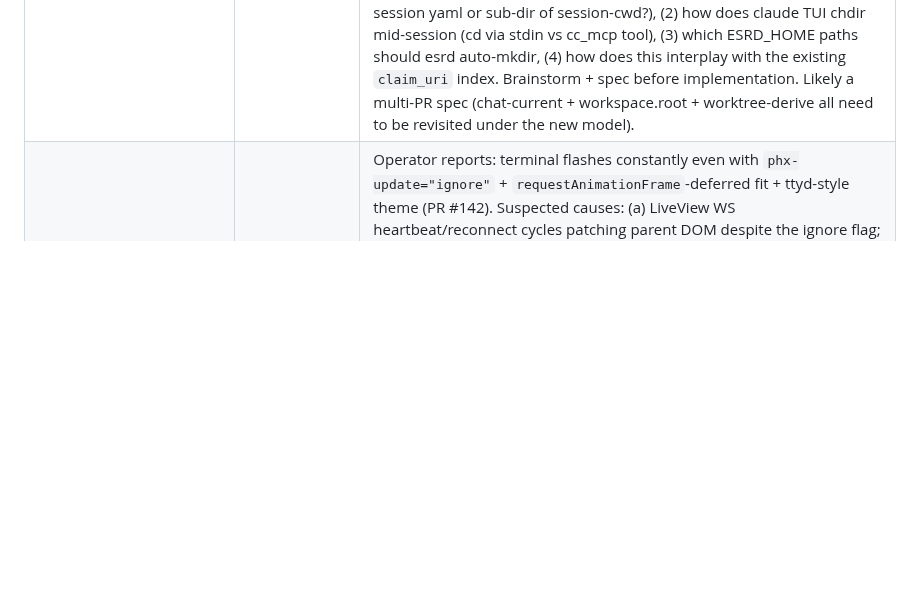
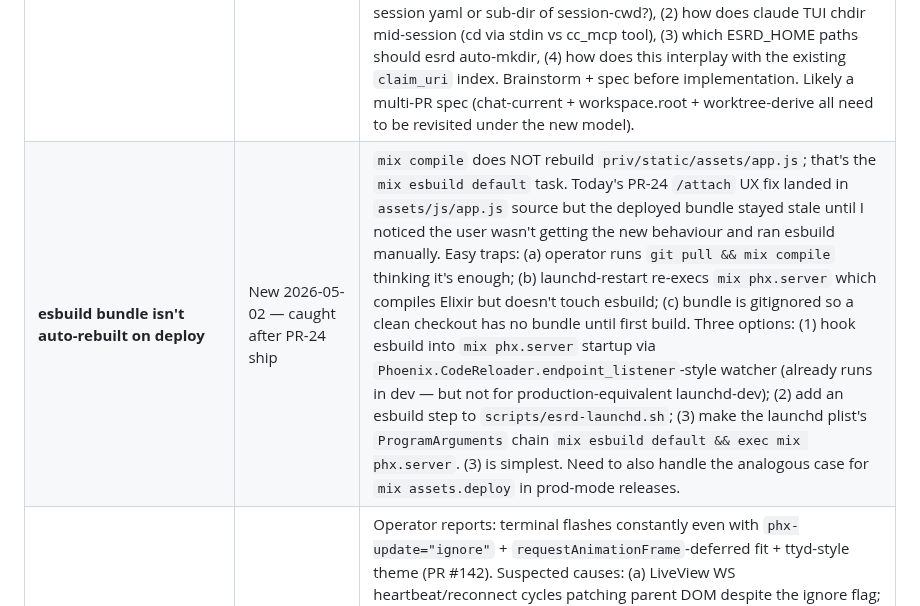
Before and after one commit to ezagent42/esr, a Markdown page: docs/futures/todo.md, the part around the change. Rendered like a GitHub page; blank space fills up the shorter version.

Commit message:
docs(todo): record esbuild auto-rebuild gap (PR-24 follow-up)
Caught right after PR-24 merged: the deployed app.js bundle was
stale because mix compile doesn't trigger mix esbuild default, and
launchd's mix phx.server invocation doesn't either. Operator hit
the symptom (xterm.js stuck at narrow width post-merge) — bundle
shipped on Mon was 6h older than the source.

Captured the gap + three remediation options (esbuild step in
launchd script being the simplest).

Co-Authored-By: Claude Opus 4.7 (1M context) <noreply@anthropic.com>

```diff
--- a/docs/futures/todo.md
+++ b/docs/futures/todo.md
@@ -58,6 +58,7 @@
 | **xterm.js Shift+Tab + container fit** | done in PR-24 | `term.attachCustomKeyEventHandler` blocks browser focus-traversal on Tab so xterm.js's `\e[Z` reaches the PTY (claude binds Shift+Tab as the bypass-permissions / accept-edits mode toggle). `ResizeObserver` re-fits + sends `resize` on every container size change so the terminal isn't stuck at the initial 80×24 even when the browser viewport is wider. |
 | **Migrate `.claude/worktrees/dev` → `.worktrees/dev`** | New 2026-05-02 — small follow-up PR to PR-24 | The pre-PR-21θ manual operator-set-up of esrd-dev's worktree lives at `.claude/worktrees/dev` whereas PR-21θ's `/new-session` derives `<root>/.worktrees/<branch>`. Mismatch surfaced when a user expected `/new-session` to drop a worktree alongside `dev` and got a different path. Decision (2026-05-02): keep `.worktrees/` as the canonical location (matches the IDE convention used by IDEA/VSCode); migrate the existing dev worktree off `.claude/worktrees/`. Steps: (1) `git worktree move .claude/worktrees/dev .worktrees/dev`, (2) update `~/Library/LaunchAgents/com.ezagent.esrd-dev.plist` `WorkingDirectory` + `ESR_REPO_DIR` env var, (3) `launchctl bootout` + `bootstrap`. Trivial mechanical work, just needs a small dedicated PR + docs update. |
 | **`/session new <name>` redesign — auto-cwd + add-dir + enter-worktree** | New 2026-05-02 — brainstorm + spec needed | Today's `/new-session default name=X root=Y worktree=Z` packs four parameters onto one slash; redundancy between `default`/`root` and between `name`/`worktree` makes it brittle. User-proposed refactor: split responsibilities. `/session new <NAME>` creates a session with auto-cwd at `$ESRD_HOME/<env>/users/<username>/sessions/<NAME>/` (esrd-managed; no user knowledge of paths). `/session add-dir <PATH>` registers a project dir on the session — both saved to session config (persistent across restart) AND passed as `claude --add-dir <PATH>` so claude can read it. `/session enter-worktree <BRANCH>` creates a git worktree in the registered project dir and chdir's the session into it. Open design questions: (1) where lives the session-level config (per-session yaml or sub-dir of session-cwd?), (2) how does claude TUI chdir mid-session (cd via stdin vs cc_mcp tool), (3) which ESRD_HOME paths should esrd auto-mkdir, (4) how does this interplay with the existing `claim_uri` index. Brainstorm + spec before implementation. Likely a multi-PR spec (chat-current + workspace.root + worktree-derive all need to be revisited under the new model). |
+| **esbuild bundle isn't auto-rebuilt on deploy** | New 2026-05-02 — caught after PR-24 ship | `mix compile` does NOT rebuild `priv/static/assets/app.js`; that's the `mix esbuild default` task. Today's PR-24 `/attach` UX fix landed in `assets/js/app.js` source but the deployed bundle stayed stale until I noticed the user wasn't getting the new behaviour and ran esbuild manually. Easy traps: (a) operator runs `git pull && mix compile` thinking it's enough; (b) launchd-restart re-execs `mix phx.server` which compiles Elixir but doesn't touch esbuild; (c) bundle is gitignored so a clean checkout has no bundle until first build. Three options: (1) hook esbuild into `mix phx.server` startup via `Phoenix.CodeReloader.endpoint_listener`-style watcher (already runs in dev — but not for production-equivalent launchd-dev); (2) add an esbuild step to `scripts/esrd-launchd.sh`; (3) make the launchd plist's `ProgramArguments` chain `mix esbuild default && exec mix phx.server`. (3) is simplest. Need to also handle the analogous case for `mix assets.deploy` in prod-mode releases. |
 | **Browser attach UX: xterm.js flashing under LiveView** | New 2026-05-01 — discovered during PR-22 live test | Operator reports: terminal flashes constantly even with `phx-update="ignore"` + `requestAnimationFrame`-deferred fit + ttyd-style theme (PR #142). Suspected causes: (a) LiveView WS heartbeat/reconnect cycles patching parent DOM despite the ignore flag; (b) Claude TUI emits frequent ANSI clear+redraw; (c) `cursorBlink: true` reads as flashing on slow CPUs. Mature alternative: `ttyd` (C, ~1.5k stars) — separate web-terminal server, browser → ttyd → bash → claude, completely bypasses BEAM's stdout fan-out. **But ttyd alone has no persistence** (each page-reopen = new PTY); needs ttyd + dtach to survive page closes. **Better path**: keep BEAM's PtyProcess (it's already the persistence layer — laptop close/open = reconnect to same PTY in BEAM), drop only the LiveView wrapper, replace with raw Phoenix.Channel + xterm.js. Channel doesn't do DOM diffing; flashing should die. ~80 LOC delete (LiveView + layout + browser pipeline) + ~50 LOC add (Phoenix.Channel module + adjusted xterm hook). Dig DevTools first (option a) to confirm root cause is LiveView before doing the refactor. |
 
 ## Pending — observability / ops
```
